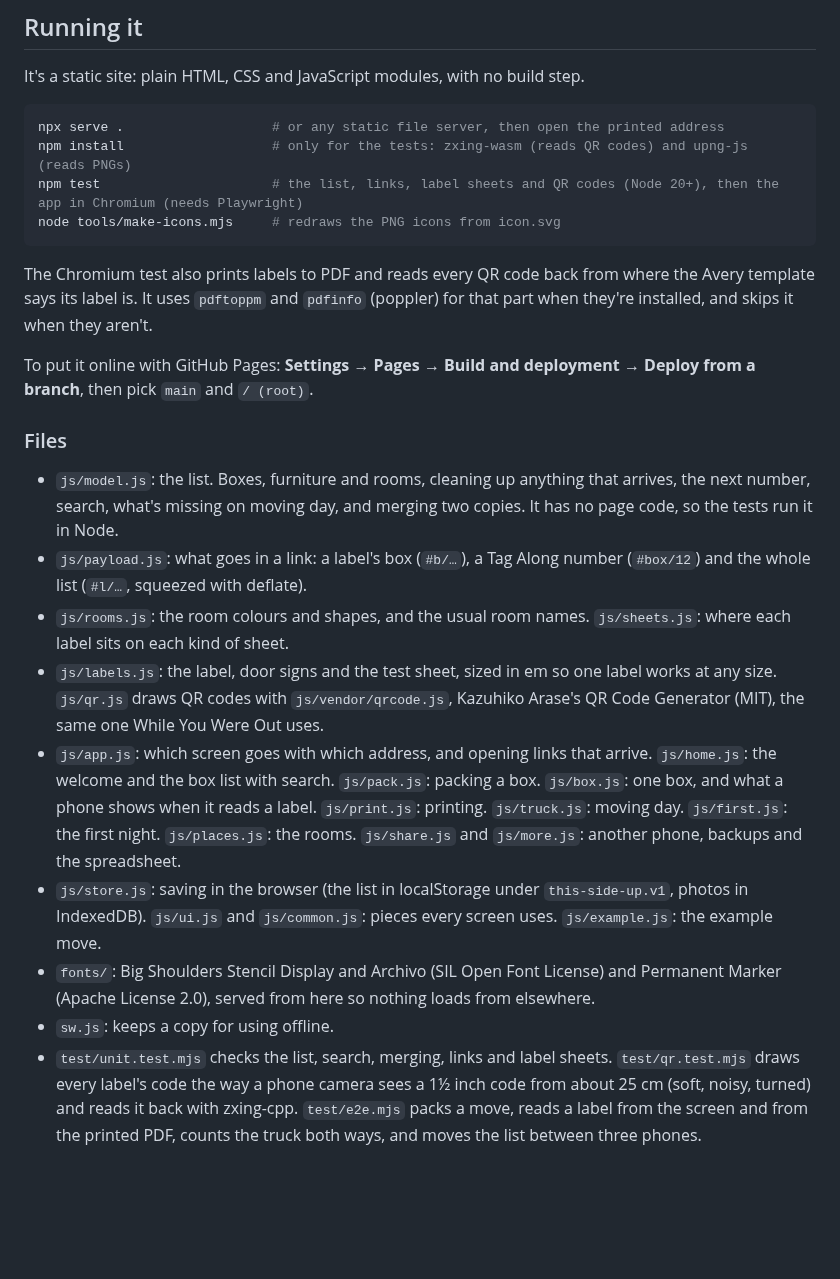
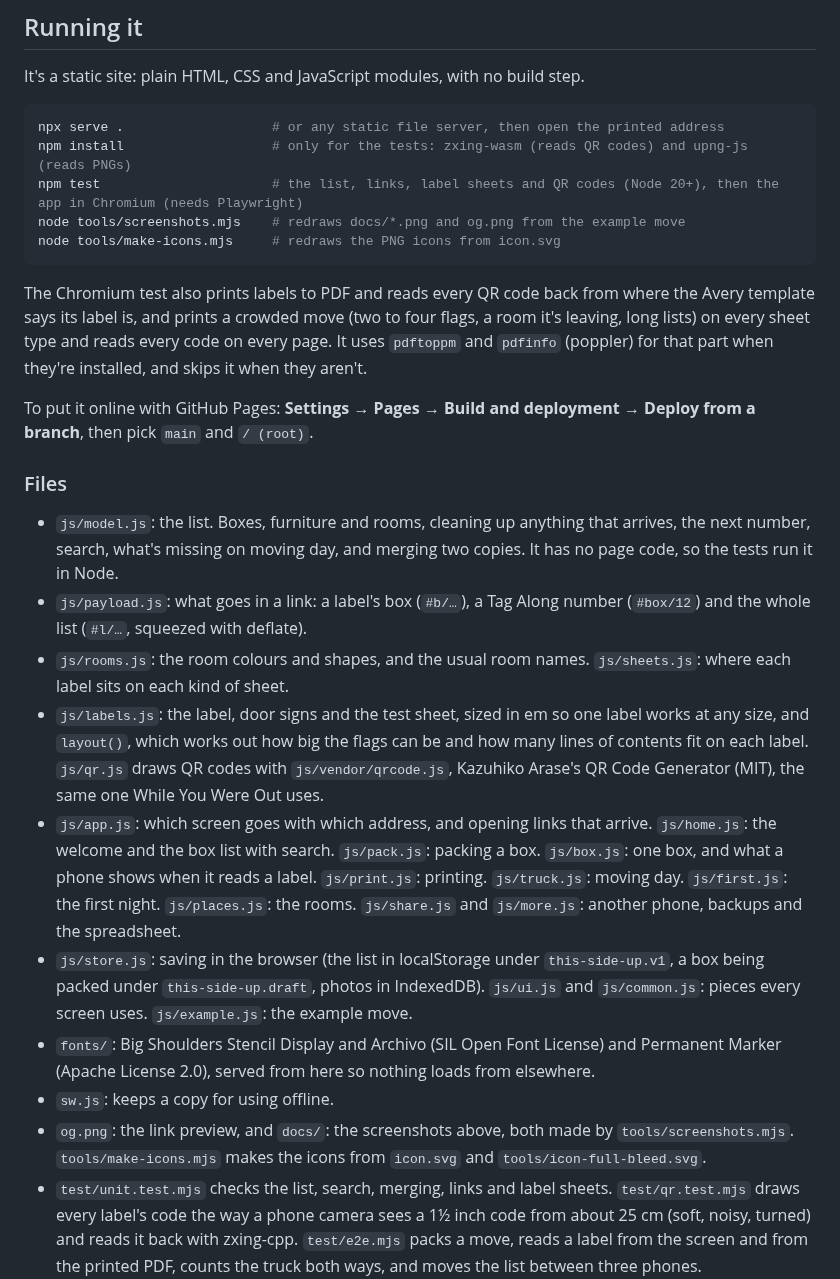
Before and after one commit to markjf99702/this-side-up, a Markdown page: README.md, the part around one of its changes. Rendered like a GitHub page; blank space fills up the shorter version.

````diff
--- a/README.md
+++ b/README.md
@@ -27,10 +35,11 @@ It's a static site: plain HTML, CSS and JavaScript modules, with no build step.
 npx serve .                   # or any static file server, then open the printed address
 npm install                   # only for the tests: zxing-wasm (reads QR codes) and upng-js (reads PNGs)
 npm test                      # the list, links, label sheets and QR codes (Node 20+), then the app in Chromium (needs Playwright)
+node tools/screenshots.mjs    # redraws docs/*.png and og.png from the example move
 node tools/make-icons.mjs     # redraws the PNG icons from icon.svg
 ```
 
-The Chromium test also prints labels to PDF and reads every QR code back from where the Avery template says its label is. It uses `pdftoppm` and `pdfinfo` (poppler) for that part when they're installed, and skips it when they aren't.
+The Chromium test also prints labels to PDF and reads every QR code back from where the Avery template says its label is, and prints a crowded move (two to four flags, a room it's leaving, long lists) on every sheet type and reads every code on every page. It uses `pdftoppm` and `pdfinfo` (poppler) for that part when they're installed, and skips it when they aren't.
 
 To put it online with GitHub Pages: **Settings → Pages → Build and deployment → Deploy from a branch**, then pick `main` and `/ (root)`.
 
@@ -39,9 +48,10 @@ To put it online with GitHub Pages: **Settings → Pages → Build and deploymen
 - `js/model.js`: the list. Boxes, furniture and rooms, cleaning up anything that arrives, the next number, search, what's missing on moving day, and merging two copies. It has no page code, so the tests run it in Node.
 - `js/payload.js`: what goes in a link: a label's box (`#b/…`), a Tag Along number (`#box/12`) and the whole list (`#l/…`, squeezed with deflate).
 - `js/rooms.js`: the room colours and shapes, and the usual room names. `js/sheets.js`: where each label sits on each kind of sheet.
-- `js/labels.js`: the label, door signs and the test sheet, sized in em so one label works at any size. `js/qr.js` draws QR codes with `js/vendor/qrcode.js`, Kazuhiko Arase's QR Code Generator (MIT), the same one While You Were Out uses.
+- `js/labels.js`: the label, door signs and the test sheet, sized in em so one label works at any size, and `layout()`, which works out how big the flags can be and how many lines of contents fit on each label. `js/qr.js` draws QR codes with `js/vendor/qrcode.js`, Kazuhiko Arase's QR Code Generator (MIT), the same one While You Were Out uses.
 - `js/app.js`: which screen goes with which address, and opening links that arrive. `js/home.js`: the welcome and the box list with search. `js/pack.js`: packing a box. `js/box.js`: one box, and what a phone shows when it reads a label. `js/print.js`: printing. `js/truck.js`: moving day. `js/first.js`: the first night. `js/places.js`: the rooms. `js/share.js` and `js/more.js`: another phone, backups and the spreadsheet.
-- `js/store.js`: saving in the browser (the list in localStorage under `this-side-up.v1`, photos in IndexedDB). `js/ui.js` and `js/common.js`: pieces every screen uses. `js/example.js`: the example move.
+- `js/store.js`: saving in the browser (the list in localStorage under `this-side-up.v1`, a box being packed under `this-side-up.draft`, photos in IndexedDB). `js/ui.js` and `js/common.js`: pieces every screen uses. `js/example.js`: the example move.
 - `fonts/`: Big Shoulders Stencil Display and Archivo (SIL Open Font License) and Permanent Marker (Apache License 2.0), served from here so nothing loads from elsewhere.
 - `sw.js`: keeps a copy for using offline.
+- `og.png`: the link preview, and `docs/`: the screenshots above, both made by `tools/screenshots.mjs`. `tools/make-icons.mjs` makes the icons from `icon.svg` and `tools/icon-full-bleed.svg`.
 - `test/unit.test.mjs` checks the list, search, merging, links and label sheets. `test/qr.test.mjs` draws every label's code the way a phone camera sees a 1½ inch code from about 25 cm (soft, noisy, turned) and reads it back with zxing-cpp. `test/e2e.mjs` packs a move, reads a label from the screen and from the printed PDF, counts the truck both ways, and moves the list between three phones.
````
Also changed, not shown: other parts of README.md (+11 -3 lines), docs/phone-boxes.png (added), docs/phone-pack.png (added), docs/phone-truck.png (added), og.png (added), 1 other file.
